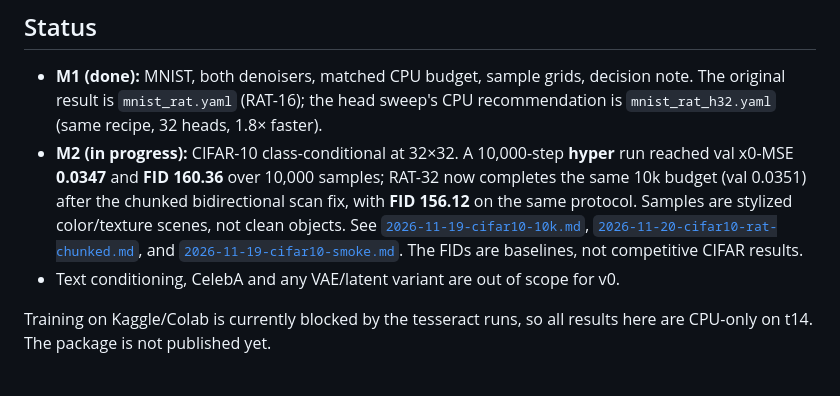
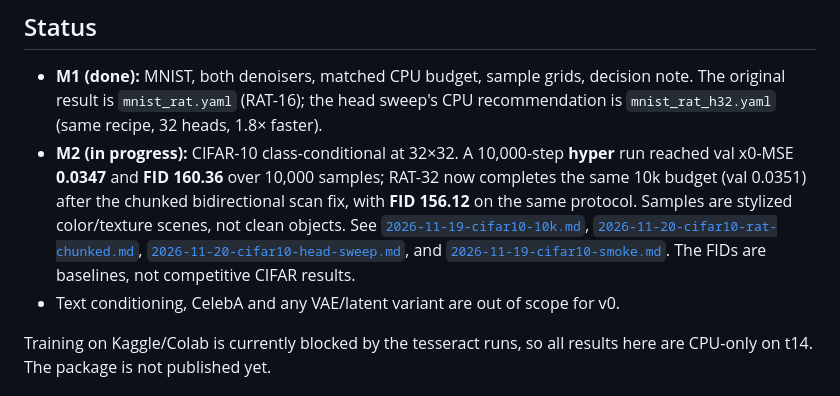
Before and after one commit to pvlb-dev/wink, a Markdown page: README.md, the part around the change. GitHub-like rendering.

```diff
--- a/README.md
+++ b/README.md
@@ -44,6 +44,7 @@ The full tables, failed runs and caveats:
   chunked bidirectional scan fix, with **FID 156.12** on the same protocol. Samples are stylized color/texture scenes, not clean objects. See
   [`2026-11-19-cifar10-10k.md`](docs/experiments/2026-11-19-cifar10-10k.md),
   [`2026-11-20-cifar10-rat-chunked.md`](docs/experiments/2026-11-20-cifar10-rat-chunked.md),
+  [`2026-11-20-cifar10-head-sweep.md`](docs/experiments/2026-11-20-cifar10-head-sweep.md),
   and [`2026-11-19-cifar10-smoke.md`](docs/experiments/2026-11-19-cifar10-smoke.md).
   The FIDs are baselines, not competitive CIFAR results.
 - Text conditioning, CelebA and any VAE/latent variant are out of scope for v0.
```
Also changed, not shown: docs/experiments/2026-11-20-cifar10-head-sweep.md (added, +68 -0 lines), docs/findings/cifar10-first-fid.md (+13 -0 lines), docs/index.md (+3 -0 lines), docs/assets/cifar10/cifar_rat_h16_10k_64.png (added), docs/assets/cifar10/cifar_rat_h8_10k_64.png (added), docs/assets/cifar10/head_sweep_10k.png (added), 3 other files.
